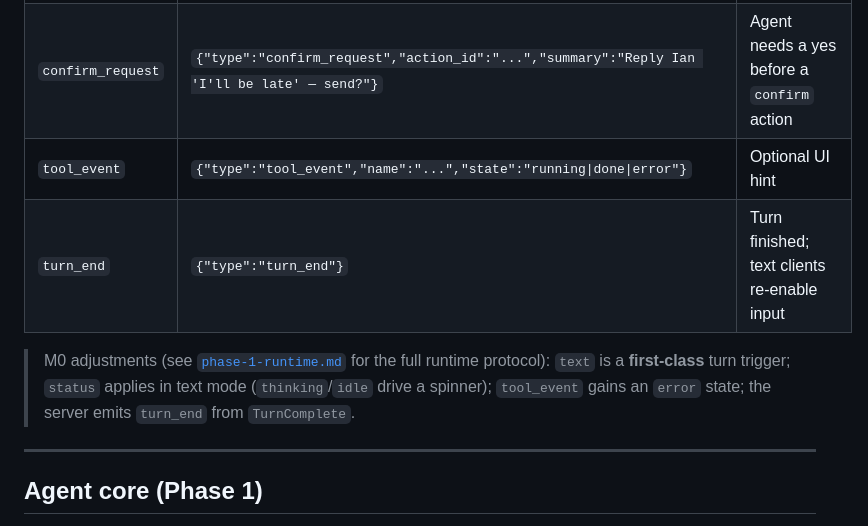
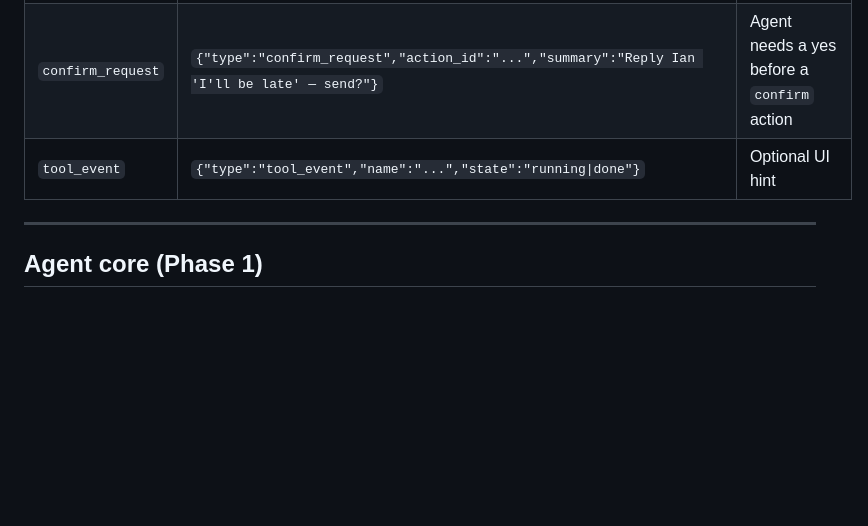
Before and after one commit to codelabsolutions-my/EDITH, a Markdown page: docs/specs/phase-1-mvp.md, the part around the change. Drawn GitHub-style; blank space fills up the shorter version.

```diff
--- a/docs/specs/phase-1-mvp.md
+++ b/docs/specs/phase-1-mvp.md
@@ -101,13 +101,7 @@ Continuous bidirectional stream over `/ws` (not turn-based request/response).
 | `transcript` | `{"type":"transcript","role":"user\|edith","text":"...","final":bool}` | Live transcript (both sides) |
 | audio | binary frames | EDITH's streamed speech |
 | `confirm_request` | `{"type":"confirm_request","action_id":"...","summary":"Reply Ian 'I'll be late' — send?"}` | Agent needs a yes before a `confirm` action |
-| `tool_event` | `{"type":"tool_event","name":"...","state":"running\|done\|error"}` | Optional UI hint |
-| `turn_end` | `{"type":"turn_end"}` | Turn finished; text clients re-enable input |
-
-> M0 adjustments (see [`phase-1-runtime.md`](phase-1-runtime.md) for the full
-> runtime protocol): `text` is a **first-class** turn trigger; `status` applies in
-> text mode (`thinking`/`idle` drive a spinner); `tool_event` gains an `error`
-> state; the server emits `turn_end` from `TurnComplete`.
+| `tool_event` | `{"type":"tool_event","name":"...","state":"running\|done"}` | Optional UI hint |
 
 ---
 
```
Also changed, not shown: docs/specs/product-design.md (+9 -15 lines).
